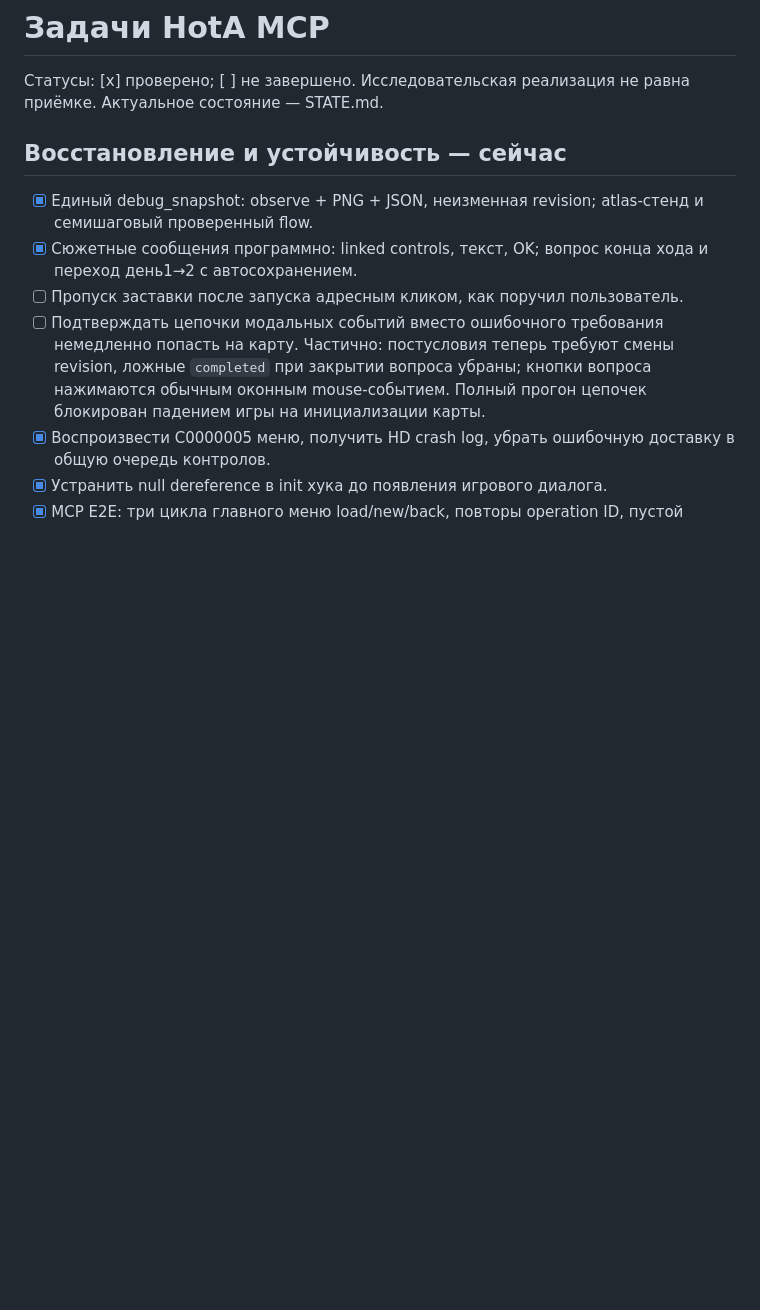
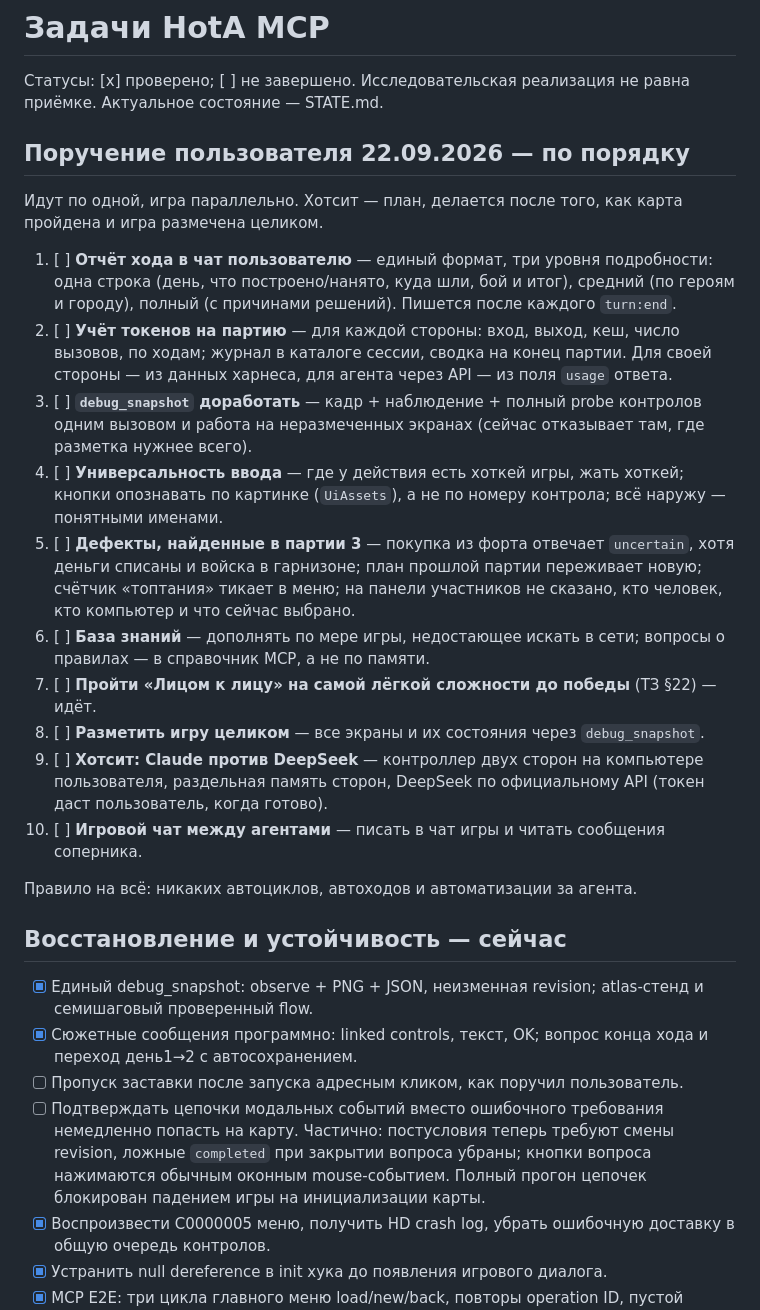
Before and after one commit to timoncool/hota-mcp, a Markdown page: docs/TASKS.md, the part around the change. GitHub-like rendering; blank space fills up the shorter version.

Commit message:
Задачи по поручению пользователя 22.09: отчёт хода, учёт токенов, снапшот, хотсит
Co-Authored-By: Claude Opus 5.5 <noreply@anthropic.com>

```diff
--- a/docs/TASKS.md
+++ b/docs/TASKS.md
@@ -1,6 +1,34 @@
 # Задачи HotA MCP
 
 Статусы: [x] проверено; [ ] не завершено. Исследовательская реализация не равна приёмке. Актуальное состояние — STATE.md.
+
+## Поручение пользователя 22.09.2026 — по порядку
+
+Идут по одной, игра параллельно. Хотсит — план, делается после того, как карта пройдена и игра
+размечена целиком.
+
+1. [ ] **Отчёт хода в чат пользователю** — единый формат, три уровня подробности: одна строка
+   (день, что построено/нанято, куда шли, бой и итог), средний (по героям и городу), полный (с
+   причинами решений). Пишется после каждого `turn:end`.
+2. [ ] **Учёт токенов на партию** — для каждой стороны: вход, выход, кеш, число вызовов, по ходам;
+   журнал в каталоге сессии, сводка на конец партии. Для своей стороны — из данных харнеса, для
+   агента через API — из поля `usage` ответа.
+3. [ ] **`debug_snapshot` доработать** — кадр + наблюдение + полный probe контролов одним вызовом и
+   работа на неразмеченных экранах (сейчас отказывает там, где разметка нужнее всего).
+4. [ ] **Универсальность ввода** — где у действия есть хоткей игры, жать хоткей; кнопки опознавать
+   по картинке (`UiAssets`), а не по номеру контрола; всё наружу — понятными именами.
+5. [ ] **Дефекты, найденные в партии 3** — покупка из форта отвечает `uncertain`, хотя деньги
+   списаны и войска в гарнизоне; план прошлой партии переживает новую; счётчик «топтания» тикает
+   в меню; на панели участников не сказано, кто человек, кто компьютер и что сейчас выбрано.
+6. [ ] **База знаний** — дополнять по мере игры, недостающее искать в сети; вопросы о правилах —
+   в справочник MCP, а не по памяти.
+7. [ ] **Пройти «Лицом к лицу» на самой лёгкой сложности до победы** (ТЗ §22) — идёт.
+8. [ ] **Разметить игру целиком** — все экраны и их состояния через `debug_snapshot`.
+9. [ ] **Хотсит: Claude против DeepSeek** — контроллер двух сторон на компьютере пользователя,
+   раздельная память сторон, DeepSeek по официальному API (токен даст пользователь, когда готово).
+10. [ ] **Игровой чат между агентами** — писать в чат игры и читать сообщения соперника.
+
+Правило на всё: никаких автоциклов, автоходов и автоматизации за агента.
 
 ## Восстановление и устойчивость — сейчас
 - [x] Единый debug_snapshot: observe + PNG + JSON, неизменная revision; atlas-стенд и семишаговый проверенный flow.
```
